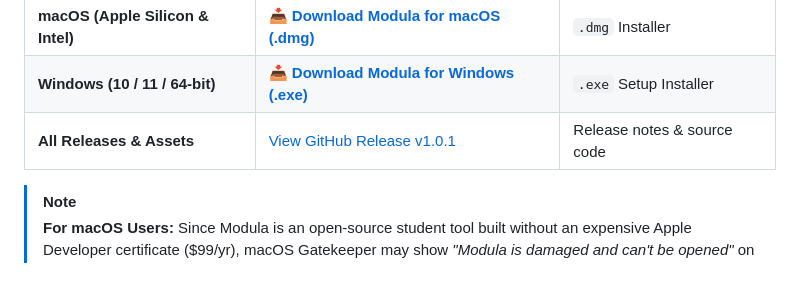
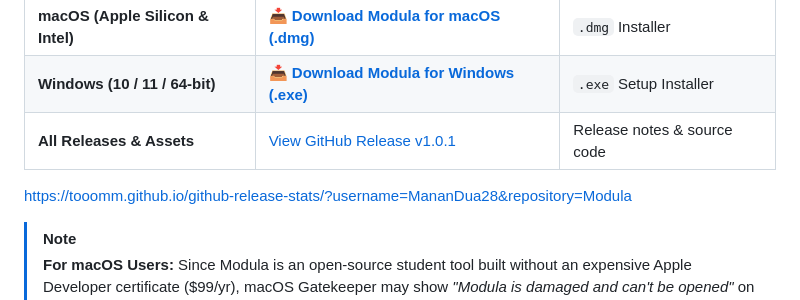
Before and after one commit to MananDua28/Modula, a Markdown page: README.md, the part around the change. Rendered like a GitHub page; blank space fills up the shorter version.

```diff
--- a/README.md
+++ b/README.md
@@ -57,6 +57,8 @@ Download the latest version for your operating system:
 | **macOS (Apple Silicon & Intel)** | [📥 **Download Modula for macOS (.dmg)**](https://github.com/MananDua28/Canvas-Downloader/releases/download/v1.0.1/Modula-1.0.0-arm64.dmg) | `.dmg` Installer |
 | **Windows (10 / 11 / 64-bit)** | [📥 **Download Modula for Windows (.exe)**](https://github.com/MananDua28/Canvas-Downloader/releases/download/v1.0.1/Modula-Setup-1.0.0.exe) | `.exe` Setup Installer |
 | **All Releases & Assets** | [View GitHub Release v1.0.1](https://github.com/MananDua28/Canvas-Downloader/releases/tag/v1.0.1) | Release notes & source code |
+
+https://tooomm.github.io/github-release-stats/?username=MananDua28&repository=Modula
 
 > [!NOTE]
 > **For macOS Users:** Since Modula is an open-source student tool built without an expensive Apple Developer certificate ($99/yr), macOS Gatekeeper may show *"Modula is damaged and can't be opened"* on downloaded files.
```
